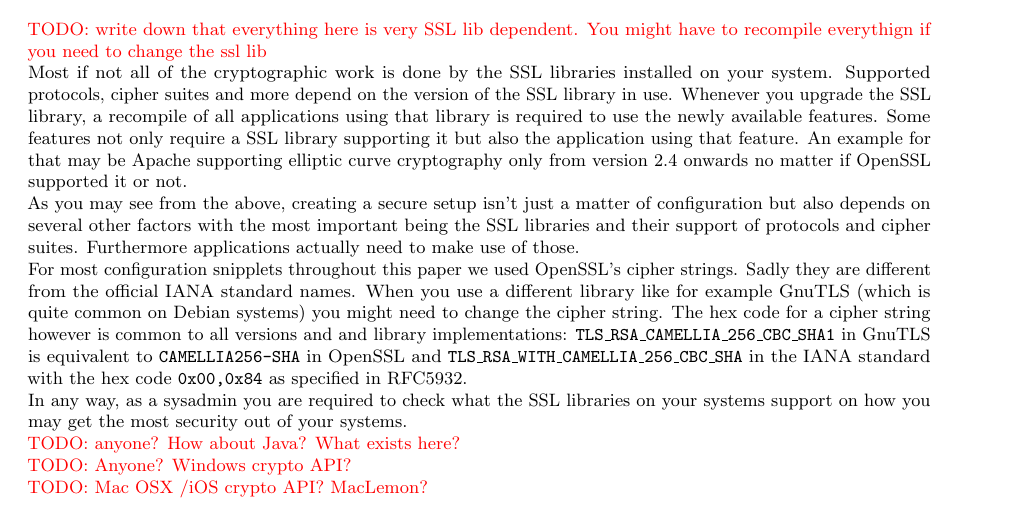
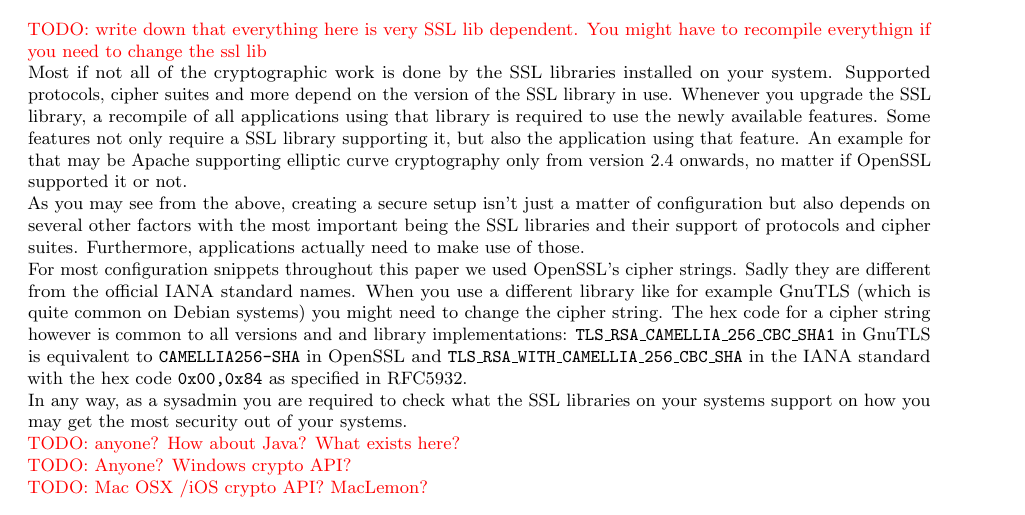
Before and after one commit to BetterCrypto/Applied-Crypto-Hardening, a LaTeX document (src/applied-crypto-hardening.tex, which reads src/ssllibs.tex): part of page 10 of 36, cut so that both start at the same text. Compiled offline with pdfLaTeX.

Commit message:
comma, typo

```diff
--- a/src/ssllibs.tex
+++ b/src/ssllibs.tex
@@ -7,17 +7,17 @@
 your system. Supported protocols, cipher suites and more depend on the version of
 the SSL library in use. Whenever you upgrade the SSL library, a recompile of all
 applications using that library is required to use the newly available features.
-Some features not only require a SSL library supporting it but also the application
+Some features not only require a SSL library supporting it, but also the application
 using that feature. An example for that may be Apache supporting elliptic curve
-cryptography only from version 2.4 onwards no matter if OpenSSL supported it or
+cryptography only from version 2.4 onwards, no matter if OpenSSL supported it or
 not.
 
 As you may see from the above, creating a secure setup isn't just a matter of
 configuration but also depends on several other factors with the most important
 being the SSL libraries and their support of protocols and cipher suites.
-Furthermore applications actually need to make use of those.
+Furthermore, applications actually need to make use of those.
 
-For most configuration snipplets throughout this paper we used OpenSSL's cipher
+For most configuration snippets throughout this paper we used OpenSSL's cipher
 strings. Sadly they are different from the official IANA standard names. When you
 use a different library like for example GnuTLS (which is quite common on Debian
 systems) you might need to change the cipher string. The hex code for a cipher
```
